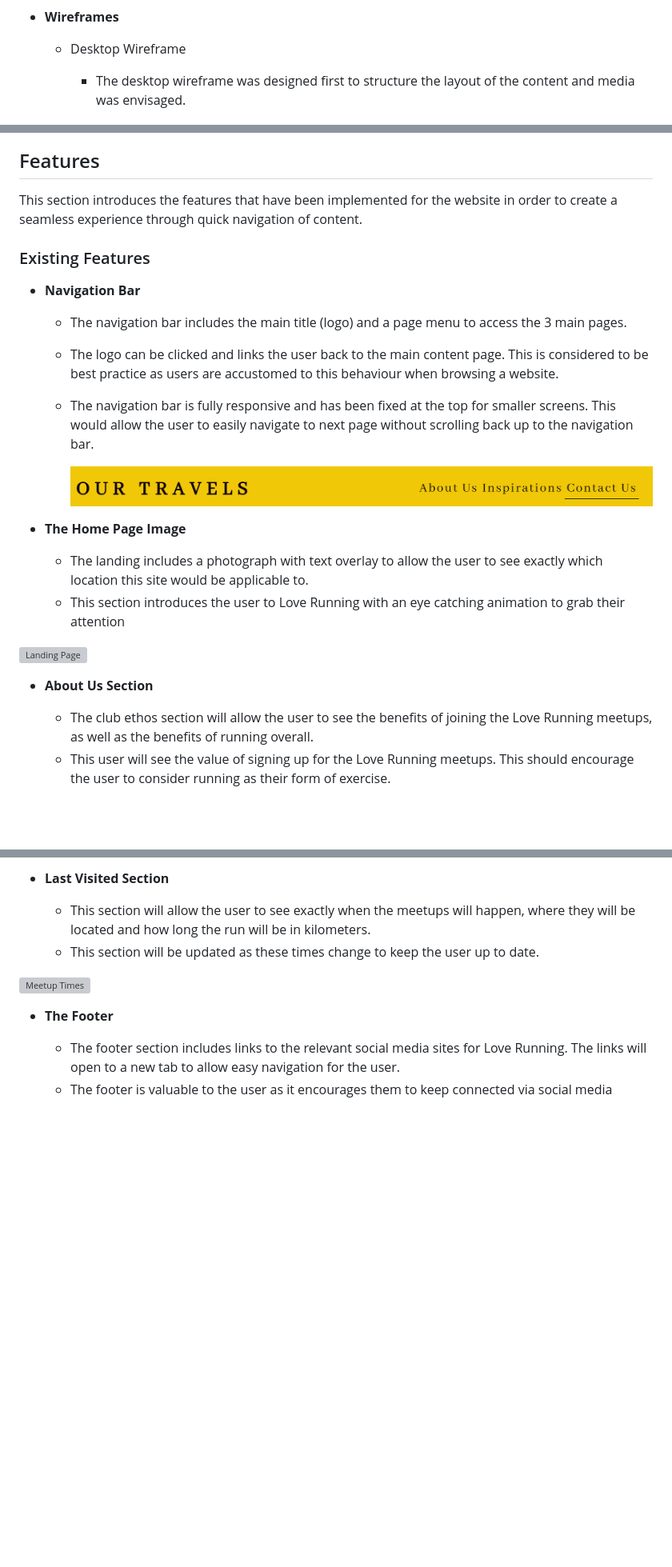
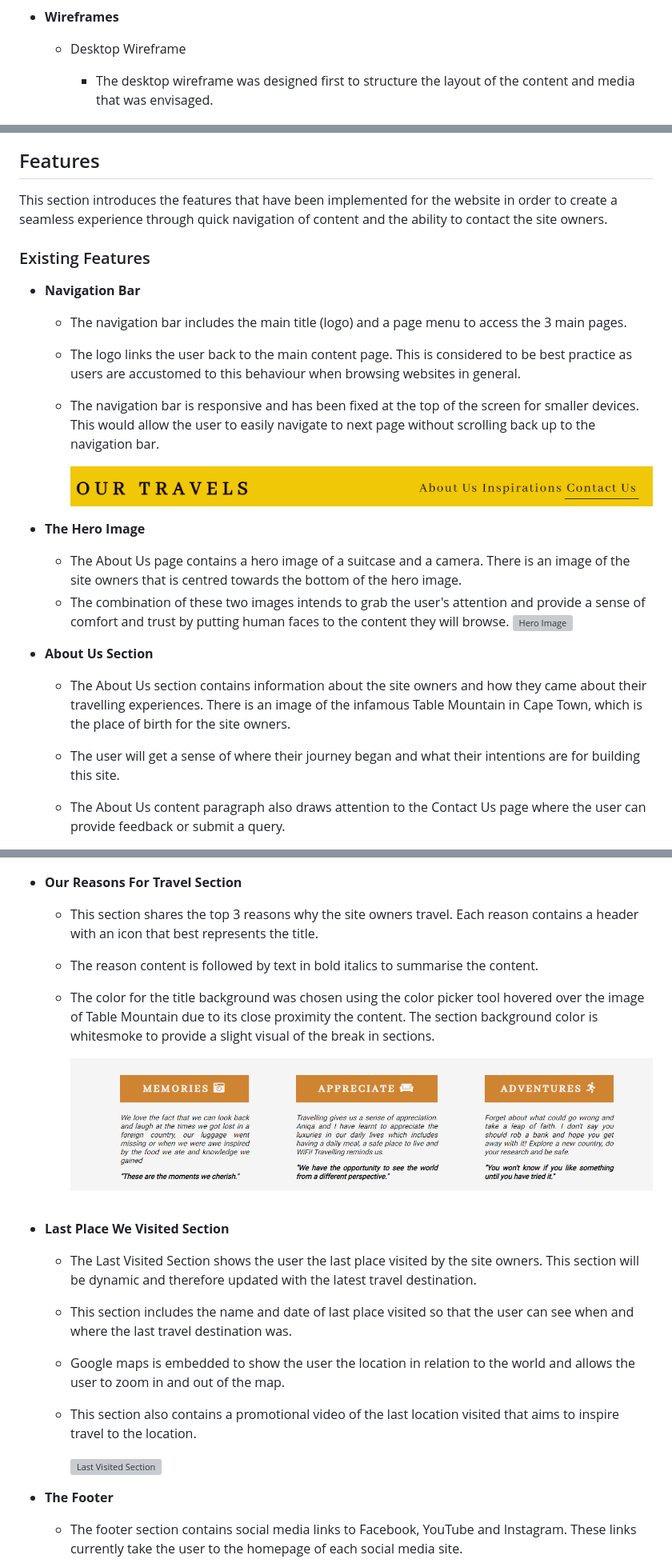
Before and after one commit to ashraafa/our-travels, a Markdown page: README.md, 3 parts joined by grey strips. Shown: that part at 80% size. Drawn GitHub-style; blank space fills up the shorter version; grey boxes are pictures that could not be loaded.

```diff
--- a/README.md
+++ b/README.md
@@ -26,7 +26,7 @@ The live site can be accessed [here](https://ashraafa.github.io/our-travels/)
 
 - __Wireframes__
     - Desktop Wireframe
-        - The desktop wireframe was designed first to structure the layout of the content and media was envisaged.
+        - The desktop wireframe was designed first to structure the layout of the content and media that was envisaged.
 
           ![Desktop Wireframe](assets/images/desktop-wireframe.PNG)
 
@@ -38,27 +38,27 @@ The live site can be accessed [here](https://ashraafa.github.io/our-travels/)
 
 ## Features
 
-This section introduces the features that have been implemented for the website in order to create a seamless experience through quick navigation of content.
+This section introduces the features that have been implemented for the website in order to create a seamless experience through quick navigation of content and the ability to contact the site owners.
 
 ### Existing Features
 
 - __Navigation Bar__
 
   - The navigation bar includes the main title (logo) and a page menu to access the 3 main pages.
-  - The logo can be clicked and links the user back to the main content page. This is considered to be best practice as users are accustomed to this behaviour when browsing a website.
-  - The navigation bar is fully responsive and has been fixed at the top for smaller screens. This would allow the user to easily navigate to next page without scrolling back up to the navigation bar.
+  - The logo links the user back to the main content page. This is considered to be best practice as users are accustomed to this behaviour when browsing websites in general.
+  - The navigation bar is responsive and has been fixed at the top of the screen for smaller devices. This would allow the user to easily navigate to next page without scrolling back up to the navigation bar.
 
     ![Navigation Bar](assets/images/navigation-bar.PNG)
 
-- __The Home Page Image__
+- __The Hero Image__
 
-  - The landing includes a photograph with text overlay to allow the user to see exactly which location this site would be applicable to.
-  - This section introduces the user to Love Running with an eye catching animation to grab their attention
-
-![Landing Page](https://github.com/lucyrush/readme-template/blob/master/media/love_running_landing.png)
+  - The About Us page contains a hero image of a suitcase and a camera. There is an image of the site owners that is centred towards the bottom of the hero image.
+  - The combination of these two images intends to grab the user's attention and provide a sense of comfort and trust by putting human faces to the content they will browse.
+    ![Hero Image](assets/images/hero-image.PNG)
 
 - __About Us Section__
 
-  - The club ethos section will allow the user to see the benefits of joining the Love Running meetups, as well as the benefits of running overall.
-  - This user will see the value of signing up for the Love Running meetups. This should encourage the user to consider running as their form of exercise.
+  - The About Us section contains information about the site owners and how they came about their travelling experiences. There is an image of the infamous Table Mountain in Cape Town, which is the place of birth for the site owners.
+  - The user will get a sense of where their journey began and what their intentions are for building this site.
+  - The About Us content paragraph also draws attention to the Contact Us page where the user can provide feedback or submit a query.
 
@@ -66,13 +66,23 @@ This section introduces the features that have been implemented for the website
 
-- __Last Visited Section__
 
-  - This section will allow the user to see exactly when the meetups will happen, where they will be located and how long the run will be in kilometers.
-  - This section will be updated as these times change to keep the user up to date.
+- __Our Reasons For Travel Section__
 
-![Meetup Times](https://github.com/lucyrush/readme-template/blob/master/media/love_running_times.png)
+  - This section shares the top 3 reasons why the site owners travel. Each reason contains a header with an icon that best represents the title.
+  - The reason content is followed by text in bold italics to summarise the content.
+  - The color for the title background was chosen using the color picker tool hovered over the image of Table Mountain due to its close proximity the content. The section background color is whitesmoke to provide a slight visual of the break in sections.
+
+     ![About Us](assets/images/our-reasons.PNG)
+
+- __Last Place We Visited Section__
+
+  - The Last Visited Section shows the user the last place visited by the site owners. This section will be dynamic and therefore updated with the latest travel destination.
+  - This section includes the name and date of last place visited so that the user can see when and where the last travel destination was.
+  - Google maps is embedded to show the user the location in relation to the world and allows the user to zoom in and out of the map.
+  - This section also contains a promotional video of the last location visited that aims to inspire travel to the location.
+
+      ![Last Visited Section](assets/images/last-visited.PNG)
 
 - __The Footer__
 
-  - The footer section includes links to the relevant social media sites for Love Running. The links will open to a new tab to allow easy navigation for the user.
-  - The footer is valuable to the user as it encourages them to keep connected via social media
+  - The footer section contains social media links to Facebook, YouTube and Instagram. These links currently take the user to the homepage of each social media site.
 
```
Also changed, not shown: other parts of README.md (+86 -71 lines), assets/images/about-us-lighthouse.PNG (added), assets/images/contact-us-lighthouse.PNG (added), assets/images/inspirations-lighthouse.PNG (added).
